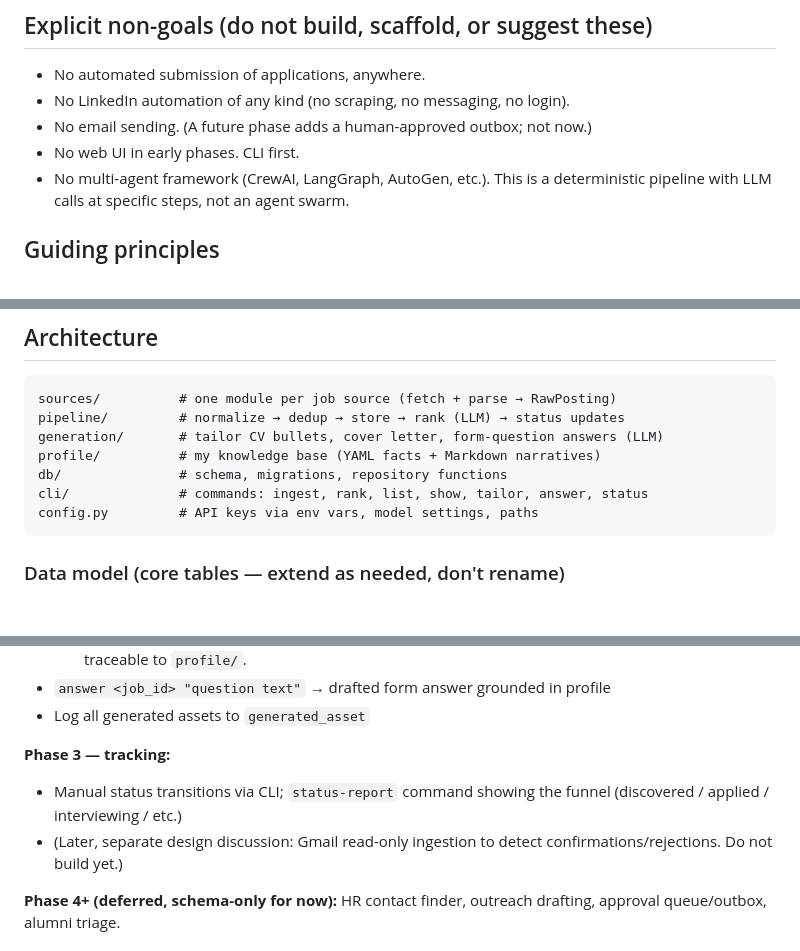
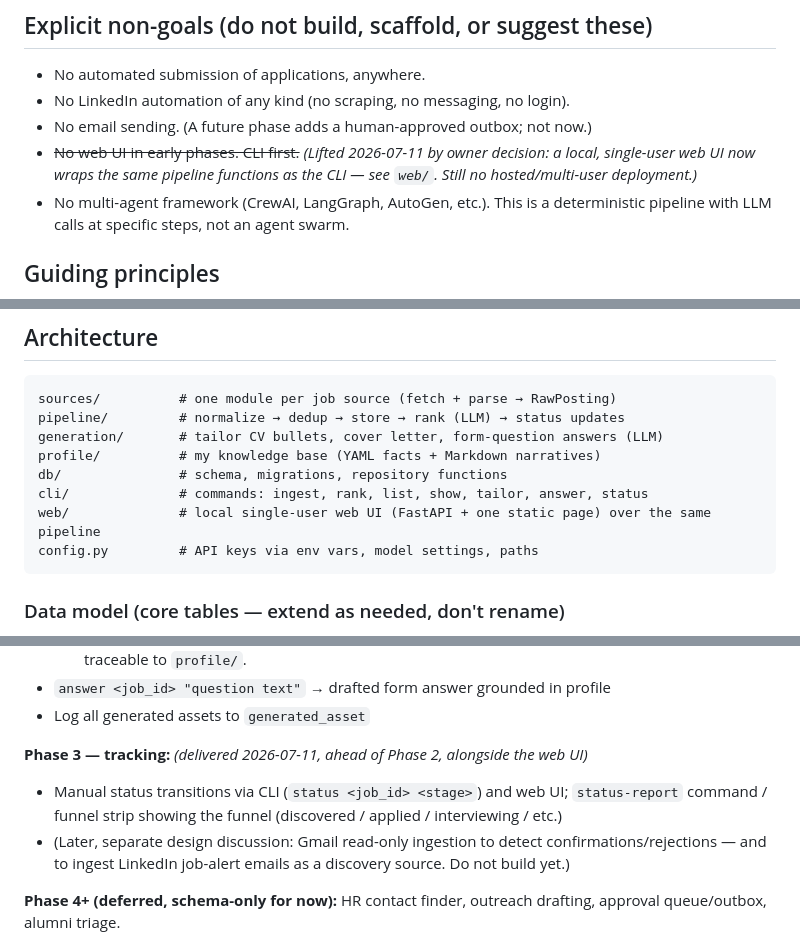
Before and after one commit to AkshGoyal/Agent_JobApplications, a Markdown page: PROJECT_SPEC.md, 3 parts joined by grey strips. GitHub-like rendering; blank space fills up the shorter version.

````diff
--- a/PROJECT_SPEC.md
+++ b/PROJECT_SPEC.md
@@ -17,7 +17,9 @@ leave room for them without building them now.
 - No automated submission of applications, anywhere.
 - No LinkedIn automation of any kind (no scraping, no messaging, no login).
 - No email sending. (A future phase adds a human-approved outbox; not now.)
-- No web UI in early phases. CLI first.
+- ~~No web UI in early phases. CLI first.~~ *(Lifted 2026-07-11 by owner
+  decision: a local, single-user web UI now wraps the same pipeline functions
+  as the CLI — see `web/`. Still no hosted/multi-user deployment.)*
 - No multi-agent framework (CrewAI, LangGraph, AutoGen, etc.). This is a
   deterministic pipeline with LLM calls at specific steps, not an agent swarm.
 
@@ -58,6 +60,7 @@ generation/       # tailor CV bullets, cover letter, form-question answers (LLM)
 profile/          # my knowledge base (YAML facts + Markdown narratives)
 db/               # schema, migrations, repository functions
 cli/              # commands: ingest, rank, list, show, tailor, answer, status
+web/              # local single-user web UI (FastAPI + one static page) over the same pipeline
 config.py         # API keys via env vars, model settings, paths
 ```
 
@@ -120,11 +123,14 @@ about me.
 - `answer <job_id> "question text"` → drafted form answer grounded in profile
 - Log all generated assets to `generated_asset`
 
-**Phase 3 — tracking:**
-- Manual status transitions via CLI; `status-report` command showing the
-  funnel (discovered / applied / interviewing / etc.)
+**Phase 3 — tracking:** *(delivered 2026-07-11, ahead of Phase 2, alongside
+the web UI)*
+- Manual status transitions via CLI (`status <job_id> <stage>`) and web UI;
+  `status-report` command / funnel strip showing the funnel
+  (discovered / applied / interviewing / etc.)
 - (Later, separate design discussion: Gmail read-only ingestion to detect
-  confirmations/rejections. Do not build yet.)
+  confirmations/rejections — and to ingest LinkedIn job-alert emails as a
+  discovery source. Do not build yet.)
 
 **Phase 4+ (deferred, schema-only for now):** HR contact finder, outreach
 drafting, approval queue/outbox, alumni triage.
````
Also changed, not shown: CLAUDE.md (+18 -2 lines).
